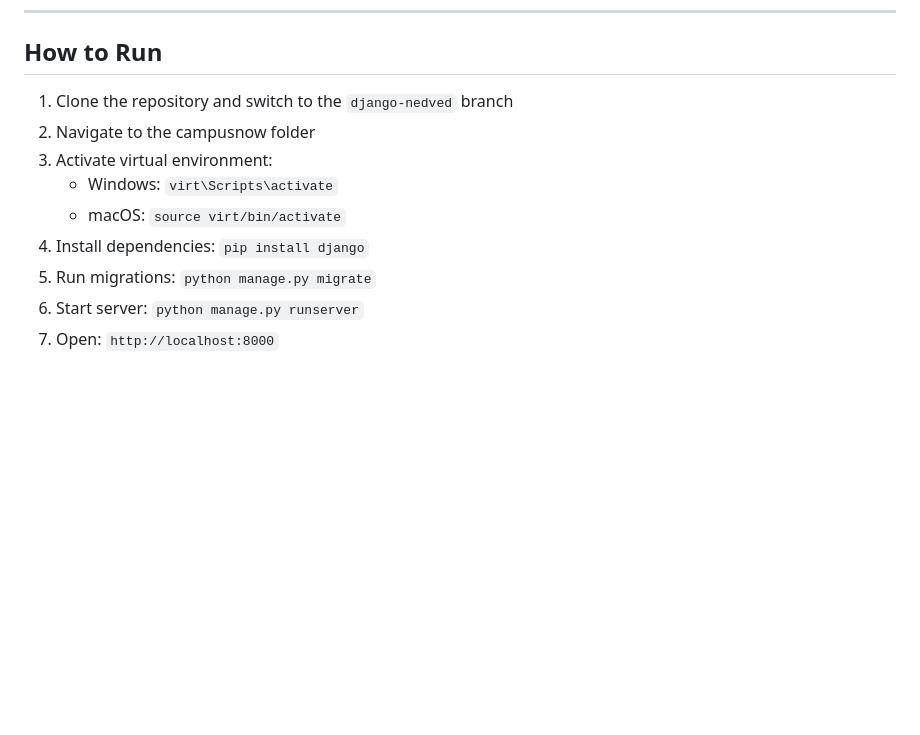
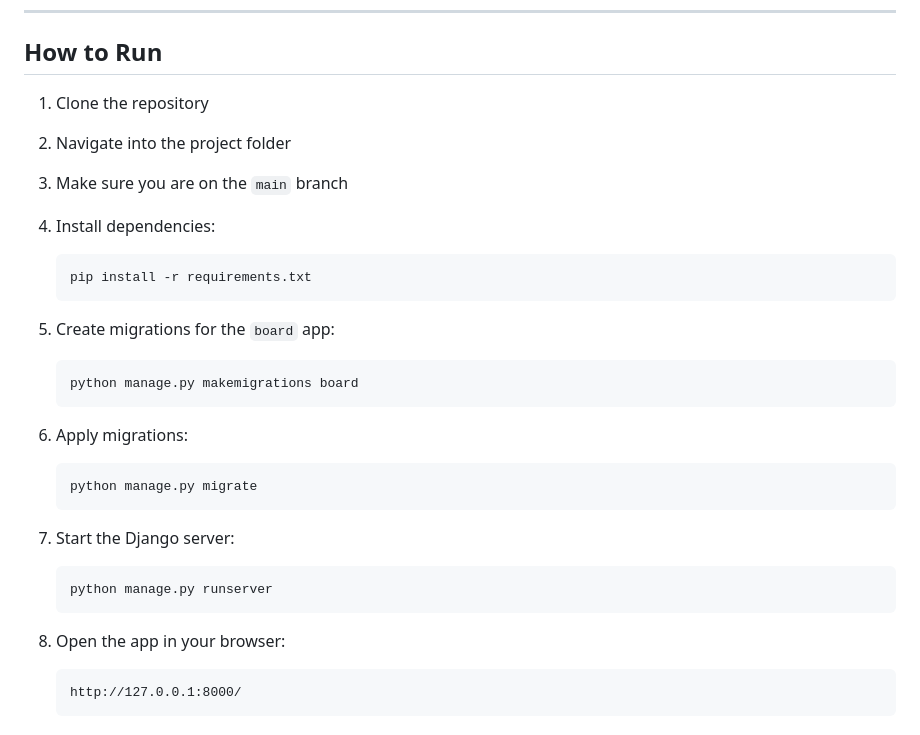
Before and after one commit to alanmireles7/campus-bulletin-board-app, a Markdown page: README.md, the part around the change. Rendered like a GitHub page; blank space fills up the shorter version.

Commit message:
Corrected "How to run" Instructions

````diff
--- a/README.md
+++ b/README.md
@@ -171,12 +171,38 @@ Django's built-in admin panel is available at `http://localhost:8000/admin`
 ---
 
 ## How to Run
-1. Clone the repository and switch to the `django-nedved` branch
-2. Navigate to the campusnow folder
-3. Activate virtual environment:
-   - Windows: `virt\Scripts\activate`
-   - macOS: `source virt/bin/activate`
-4. Install dependencies: `pip install django`
-5. Run migrations: `python manage.py migrate`
-6. Start server: `python manage.py runserver`
-7. Open: `http://localhost:8000`
+1. Clone the repository
+
+2. Navigate into the project folder
+
+3. Make sure you are on the `main` branch
+
+4. Install dependencies:
+
+   ```bash
+   pip install -r requirements.txt
+   ```
+
+5. Create migrations for the `board` app:
+
+   ```bash
+   python manage.py makemigrations board
+   ```
+
+6. Apply migrations:
+
+   ```bash
+   python manage.py migrate
+   ```
+
+7. Start the Django server:
+
+   ```bash
+   python manage.py runserver
+   ```
+
+8. Open the app in your browser:
+
+   ```text
+   http://127.0.0.1:8000/
+   ```
````
